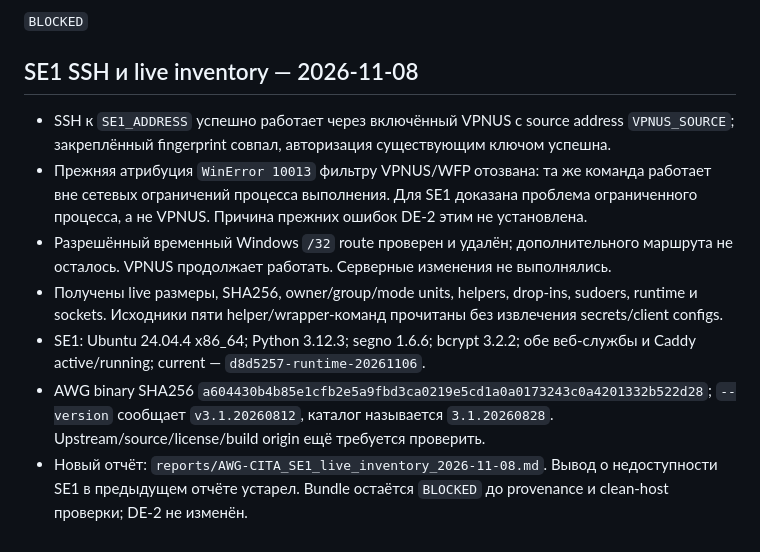
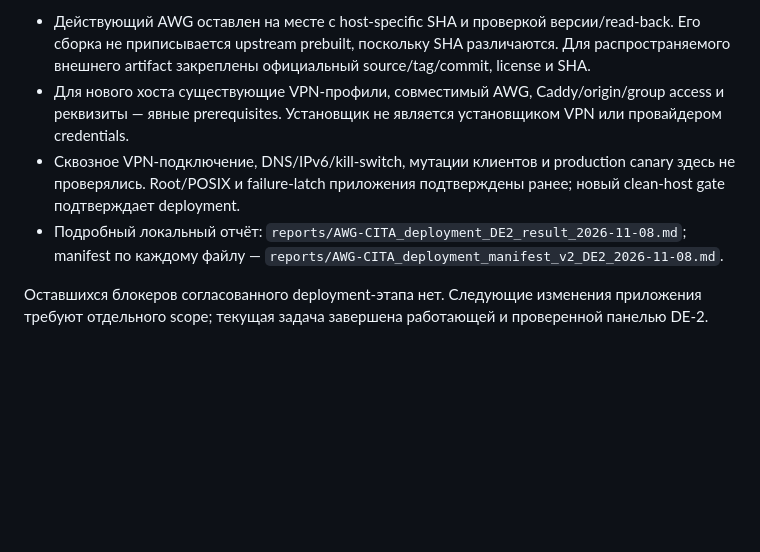
Before and after one commit to IthilRosg/AWG-CITA, a Markdown page: PROJECT_STATUS.md, the part around one of its changes. GitHub-like rendering; blank space fills up the shorter version.

Commit message:
Record verified deployment bundle and DE2 live acceptance

```diff
--- a/PROJECT_STATUS.md
+++ b/PROJECT_STATUS.md
@@ -135,12 +130,7 @@ DEPLOYED_AND_VERIFIED
 
-`BLOCKED`
+- Действующий AWG оставлен на месте с host-specific SHA и проверкой версии/read-back. Его сборка не приписывается upstream prebuilt, поскольку SHA различаются. Для распространяемого внешнего artifact закреплены официальный source/tag/commit, license и SHA.
+- Для нового хоста существующие VPN-профили, совместимый AWG, Caddy/origin/group access и реквизиты — явные prerequisites. Установщик не является установщиком VPN или провайдером credentials.
+- Сквозное VPN-подключение, DNS/IPv6/kill-switch, мутации клиентов и production canary здесь не проверялись. Root/POSIX и failure-latch приложения подтверждены ранее; новый clean-host gate подтверждает deployment.
+- Подробный локальный отчёт: `reports/AWG-CITA_deployment_DE2_result_2026-11-08.md`; manifest по каждому файлу — `reports/AWG-CITA_deployment_manifest_v2_DE2_2026-11-08.md`.
 
-## SE1 SSH и live inventory — 2026-11-08
-
-- SSH к `SE1_ADDRESS` успешно работает через включённый VPNUS с source address `VPNUS_SOURCE`; закреплённый fingerprint совпал, авторизация существующим ключом успешна.
-- Прежняя атрибуция `WinError 10013` фильтру VPNUS/WFP отозвана: та же команда работает вне сетевых ограничений процесса выполнения. Для SE1 доказана проблема ограниченного процесса, а не VPNUS. Причина прежних ошибок DE-2 этим не установлена.
-- Разрешённый временный Windows `/32` route проверен и удалён; дополнительного маршрута не осталось. VPNUS продолжает работать. Серверные изменения не выполнялись.
-- Получены live размеры, SHA256, owner/group/mode units, helpers, drop-ins, sudoers, runtime и sockets. Исходники пяти helper/wrapper-команд прочитаны без извлечения secrets/client configs.
-- SE1: Ubuntu 24.04.4 x86_64; Python 3.12.3; segno 1.6.6; bcrypt 3.2.2; обе веб-службы и Caddy active/running; current — `d8d5257-runtime-20261106`.
-- AWG binary SHA256 `a604430b4b85e1cfb2e5a9fbd3ca0219e5cd1a0a0173243c0a4201332b522d28`; `--version` сообщает `v3.1.20260812`, каталог называется `3.1.20260828`. Upstream/source/license/build origin ещё требуется проверить.
-- Новый отчёт: `reports/AWG-CITA_SE1_live_inventory_2026-11-08.md`. Вывод о недоступности SE1 в предыдущем отчёте устарел. Bundle остаётся `BLOCKED` до provenance и clean-host проверки; DE-2 не изменён.
+Оставшихся блокеров согласованного deployment-этапа нет. Следующие изменения приложения требуют отдельного scope; текущая задача завершена работающей и проверенной панелью DE-2.
```
Also changed, not shown: other parts of PROJECT_STATUS.md (+23 -28 lines).
